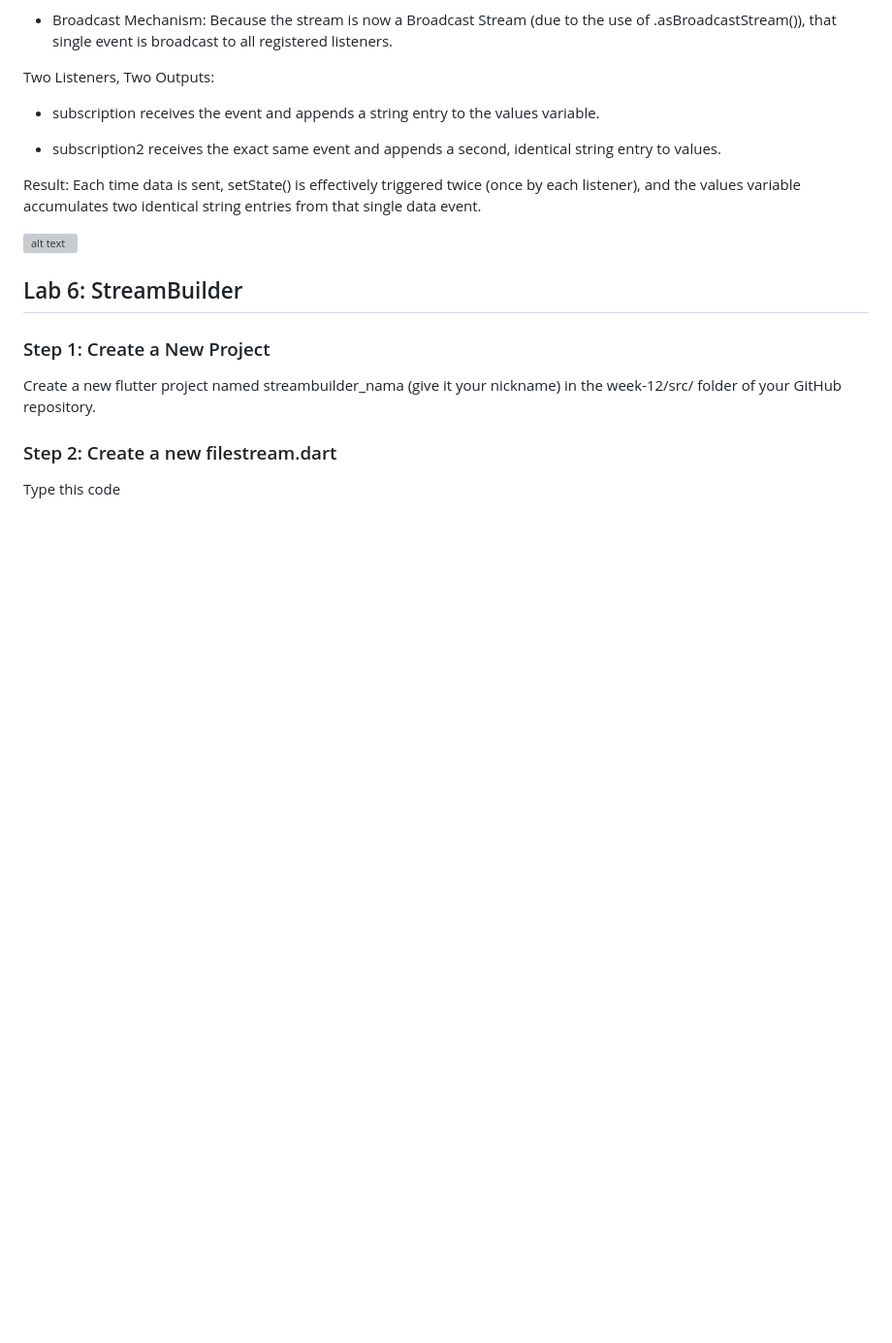
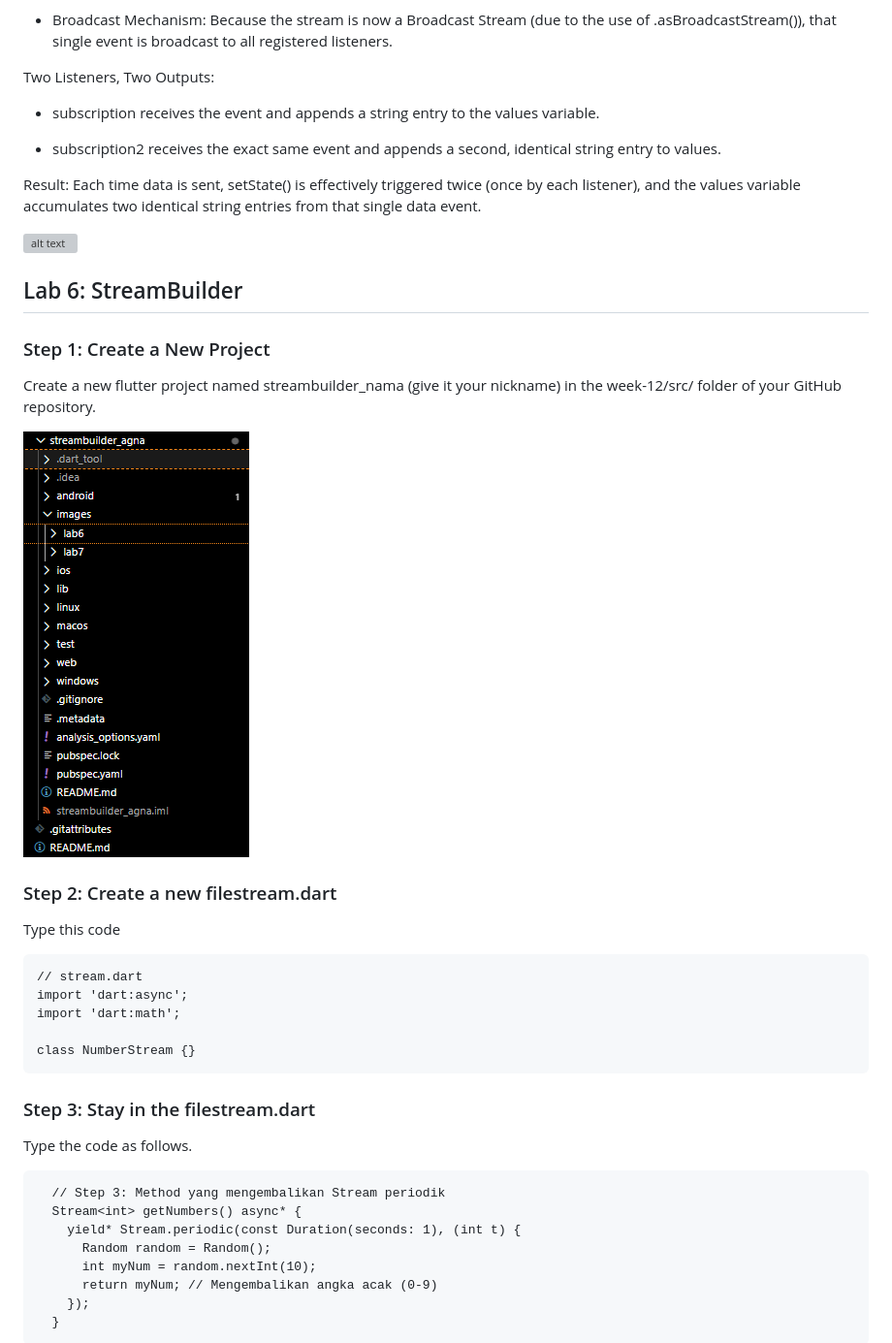
Before and after one commit to Agnaputra/codelab_12, a Markdown page: README.md, the part around the change printed below. Shown: that part at 97% size. Rendered like a GitHub page; pictures changed too: streambuilder_agna/images/lab6/1.png (added); blank space fills up the shorter version; grey boxes are pictures that could not be loaded.

````diff
--- a/README.md
+++ b/README.md
@@ -787,5 +787,29 @@ Result: Each time data is sent, setState() is effectively triggered twice (once
 ### Step 1: Create a New Project
 Create a new flutter project named streambuilder_nama (give it your nickname) in the week-12/src/ folder of your GitHub repository.
 
+![alt text](streambuilder_agna/images/lab6/1.png)
+
 ### Step 2: Create a new filestream.dart
 Type this code
+```dart:
+// stream.dart
+import 'dart:async';
+import 'dart:math';
+
+class NumberStream {}
+```
+
+### Step 3: Stay in the filestream.dart
+Type the code as follows.
+```dart:
+  // Step 3: Method yang mengembalikan Stream periodik
+  Stream<int> getNumbers() async* {
+    yield* Stream.periodic(const Duration(seconds: 1), (int t) {
+      Random random = Random();
+      int myNum = random.nextInt(10);
+      return myNum; // Mengembalikan angka acak (0-9)
+    });
+  }
+```
+
+
````
Also changed, not shown: other parts of README.md (+129 -19 lines), 2 other files.
